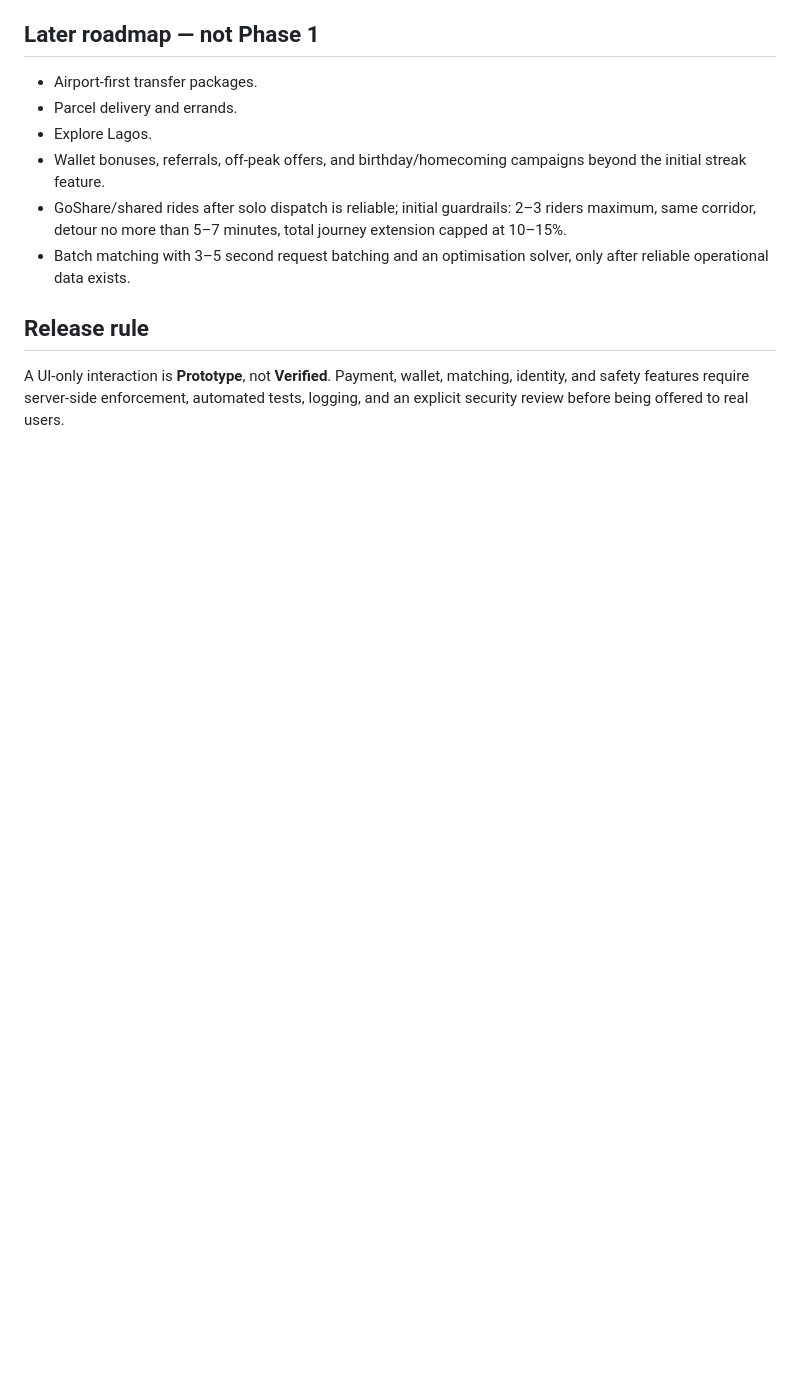
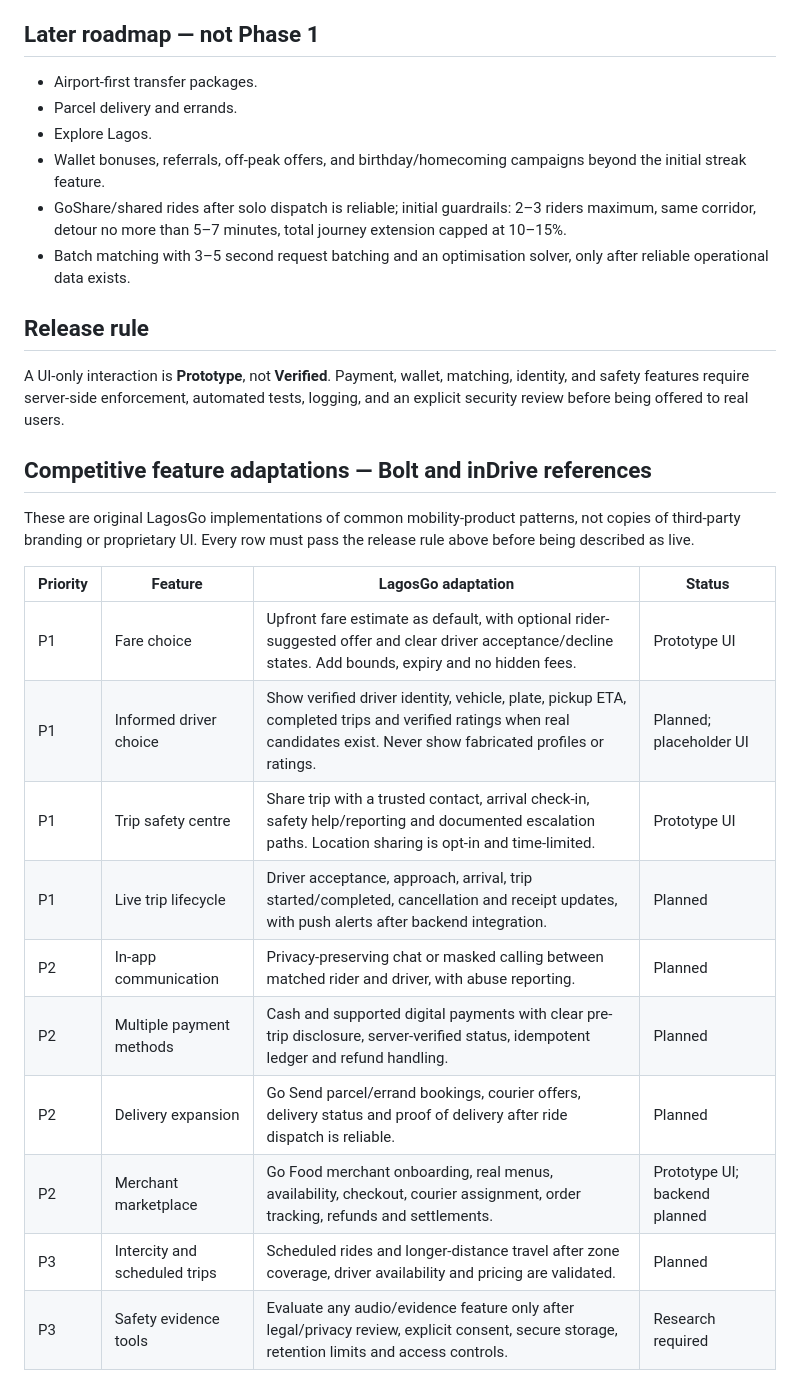
Before and after one commit to EmeraldArcher1/LagosGo, a Markdown page: BACKLOG.md, the part around the change. Drawn GitHub-style; blank space fills up the shorter version.

Commit message:
Add mobility feature adaptation roadmap

```diff
--- a/BACKLOG.md
+++ b/BACKLOG.md
@@ -47,3 +47,19 @@ Status legend: **Planned** = not implemented; **Prototype** = interface/demo onl
 ## Release rule
 
 A UI-only interaction is **Prototype**, not **Verified**. Payment, wallet, matching, identity, and safety features require server-side enforcement, automated tests, logging, and an explicit security review before being offered to real users.
+## Competitive feature adaptations — Bolt and inDrive references
+
+These are original LagosGo implementations of common mobility-product patterns, not copies of third-party branding or proprietary UI. Every row must pass the release rule above before being described as live.
+
+| Priority | Feature | LagosGo adaptation | Status |
+|---|---|---|---|
+| P1 | Fare choice | Upfront fare estimate as default, with optional rider-suggested offer and clear driver acceptance/decline states. Add bounds, expiry and no hidden fees. | Prototype UI |
+| P1 | Informed driver choice | Show verified driver identity, vehicle, plate, pickup ETA, completed trips and verified ratings when real candidates exist. Never show fabricated profiles or ratings. | Planned; placeholder UI |
+| P1 | Trip safety centre | Share trip with a trusted contact, arrival check-in, safety help/reporting and documented escalation paths. Location sharing is opt-in and time-limited. | Prototype UI |
+| P1 | Live trip lifecycle | Driver acceptance, approach, arrival, trip started/completed, cancellation and receipt updates, with push alerts after backend integration. | Planned |
+| P2 | In-app communication | Privacy-preserving chat or masked calling between matched rider and driver, with abuse reporting. | Planned |
+| P2 | Multiple payment methods | Cash and supported digital payments with clear pre-trip disclosure, server-verified status, idempotent ledger and refund handling. | Planned |
+| P2 | Delivery expansion | Go Send parcel/errand bookings, courier offers, delivery status and proof of delivery after ride dispatch is reliable. | Planned |
+| P2 | Merchant marketplace | Go Food merchant onboarding, real menus, availability, checkout, courier assignment, order tracking, refunds and settlements. | Prototype UI; backend planned |
+| P3 | Intercity and scheduled trips | Scheduled rides and longer-distance travel after zone coverage, driver availability and pricing are validated. | Planned |
+| P3 | Safety evidence tools | Evaluate any audio/evidence feature only after legal/privacy review, explicit consent, secure storage, retention limits and access controls. | Research required |
```
